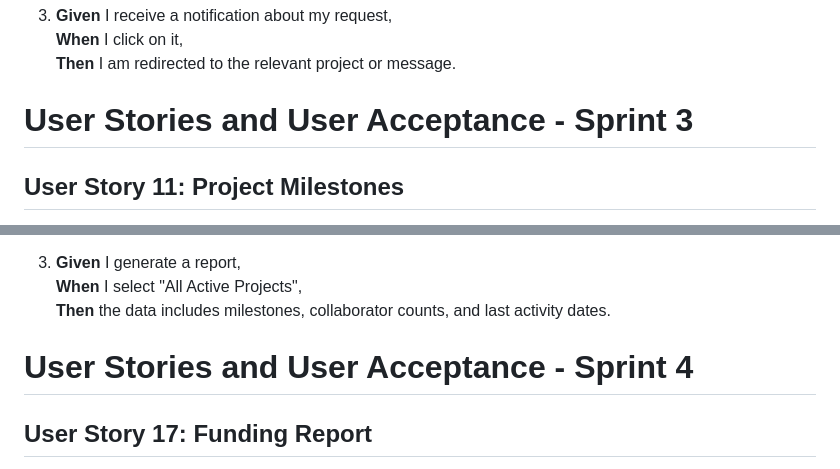
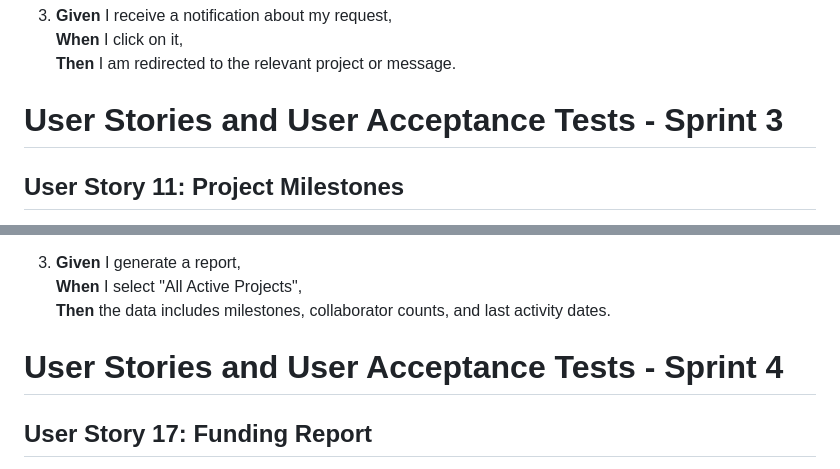
Before and after one commit to Scholarsphere100/ScholarSphere, a Markdown page: DOCUMENTATION.md, 2 parts joined by grey strips. Rendered like a GitHub page.

```diff
--- a/DOCUMENTATION.md
+++ b/DOCUMENTATION.md
@@ -241,7 +241,7 @@ Each user story has defined test cases written before implementation to validate
    **When** I click on it,
    **Then** I am redirected to the relevant project or message.
 
-# User Stories and User Acceptance - Sprint 3
+# User Stories and User Acceptance Tests - Sprint 3
 
 ## User Story 11: Project Milestones
 **As a researcher,**
@@ -361,7 +361,7 @@ Each user story has defined test cases written before implementation to validate
 **When** I select "All Active Projects",
 **Then** the data includes milestones, collaborator counts, and last activity dates.
 
- # User Stories and User Acceptance - Sprint 4
+ # User Stories and User Acceptance Tests - Sprint 4
 
 ## User Story 17: Funding Report
 **As an admin**,
```
